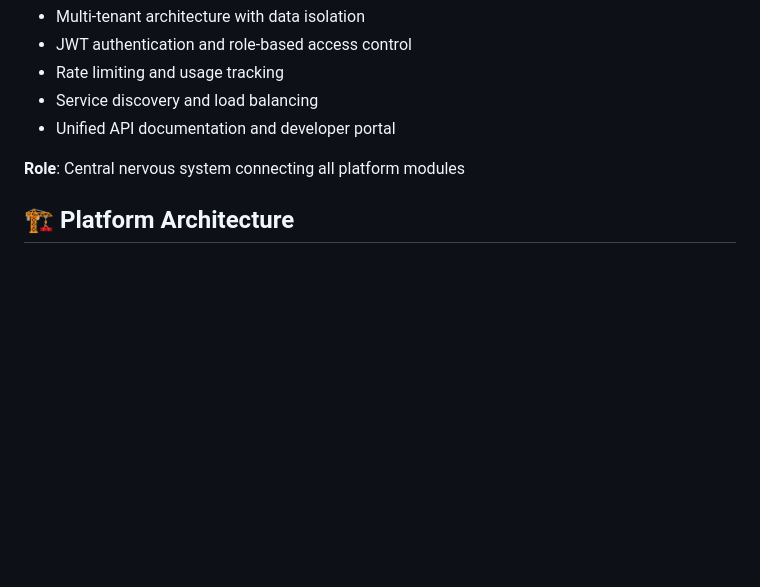
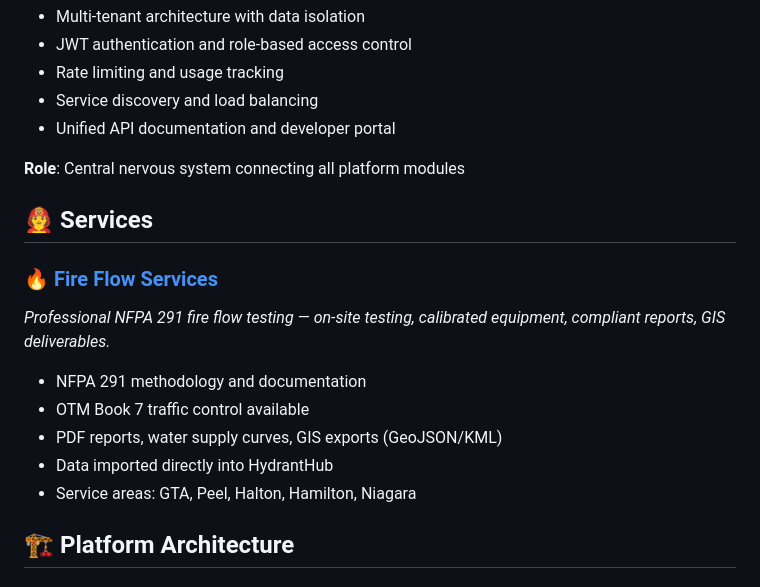
Before and after one commit to rcabral85/tridentsys-website, a Markdown page: README.md, the part around the change. Rendered like a GitHub page; blank space fills up the shorter version.

Commit message:
Add Services section with Fire Flow Services link

```diff
--- a/README.md
+++ b/README.md
@@ -91,6 +91,17 @@ Built by water operators for water operators, Trident Systems eliminates manual
 - Unified API documentation and developer portal
 
 **Role**: Central nervous system connecting all platform modules
+
+## 🧑‍🚒 Services
+
+### 🔥 [Fire Flow Services](https://github.com/rcabral85/fire-flow-services)
+*Professional NFPA 291 fire flow testing — on-site testing, calibrated equipment, compliant reports, GIS deliverables.*
+
+- NFPA 291 methodology and documentation
+- OTM Book 7 traffic control available
+- PDF reports, water supply curves, GIS exports (GeoJSON/KML)
+- Data imported directly into HydrantHub
+- Service areas: GTA, Peel, Halton, Hamilton, Niagara
 
 ## 🏗️ Platform Architecture
 
```
